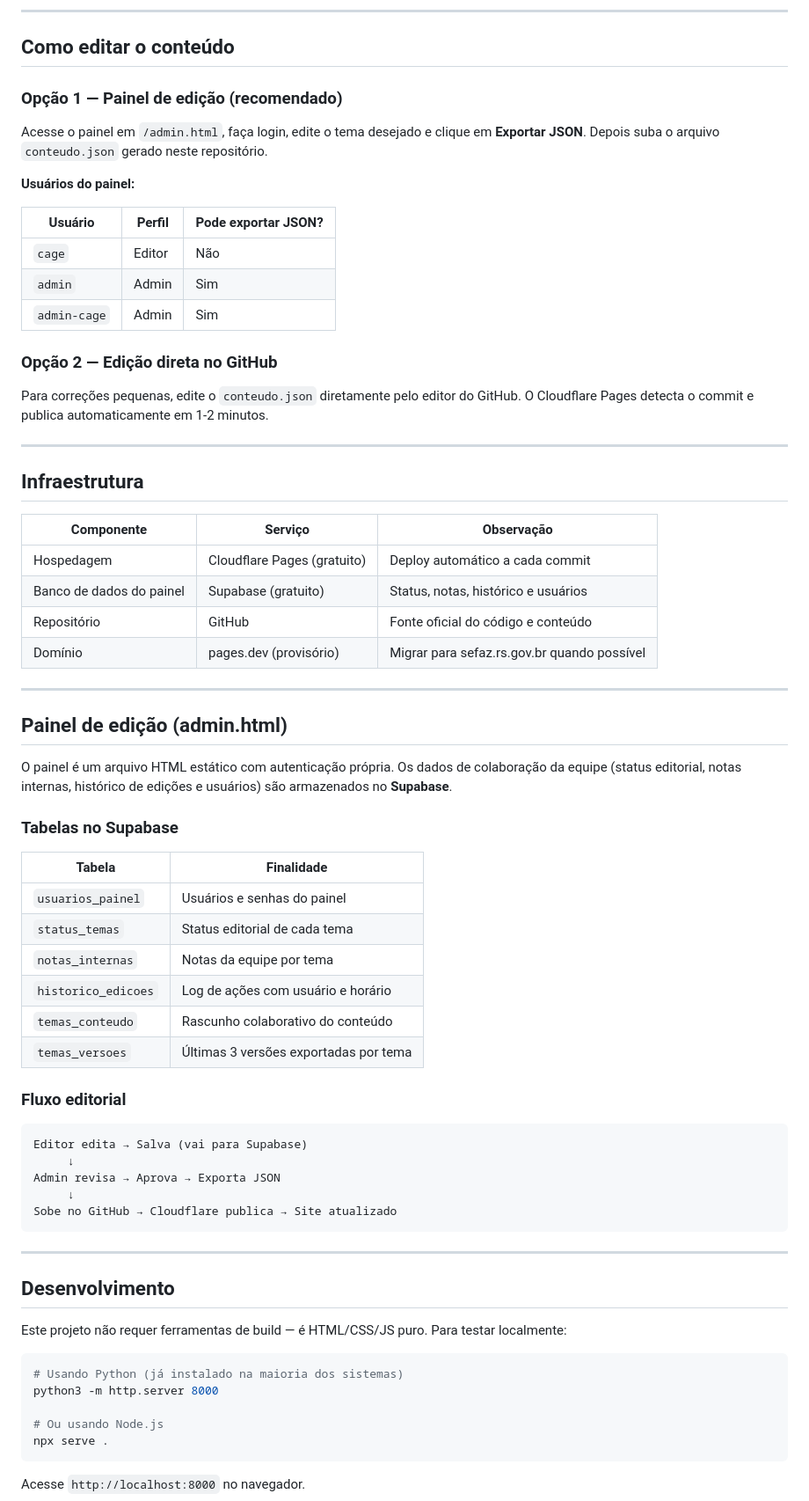
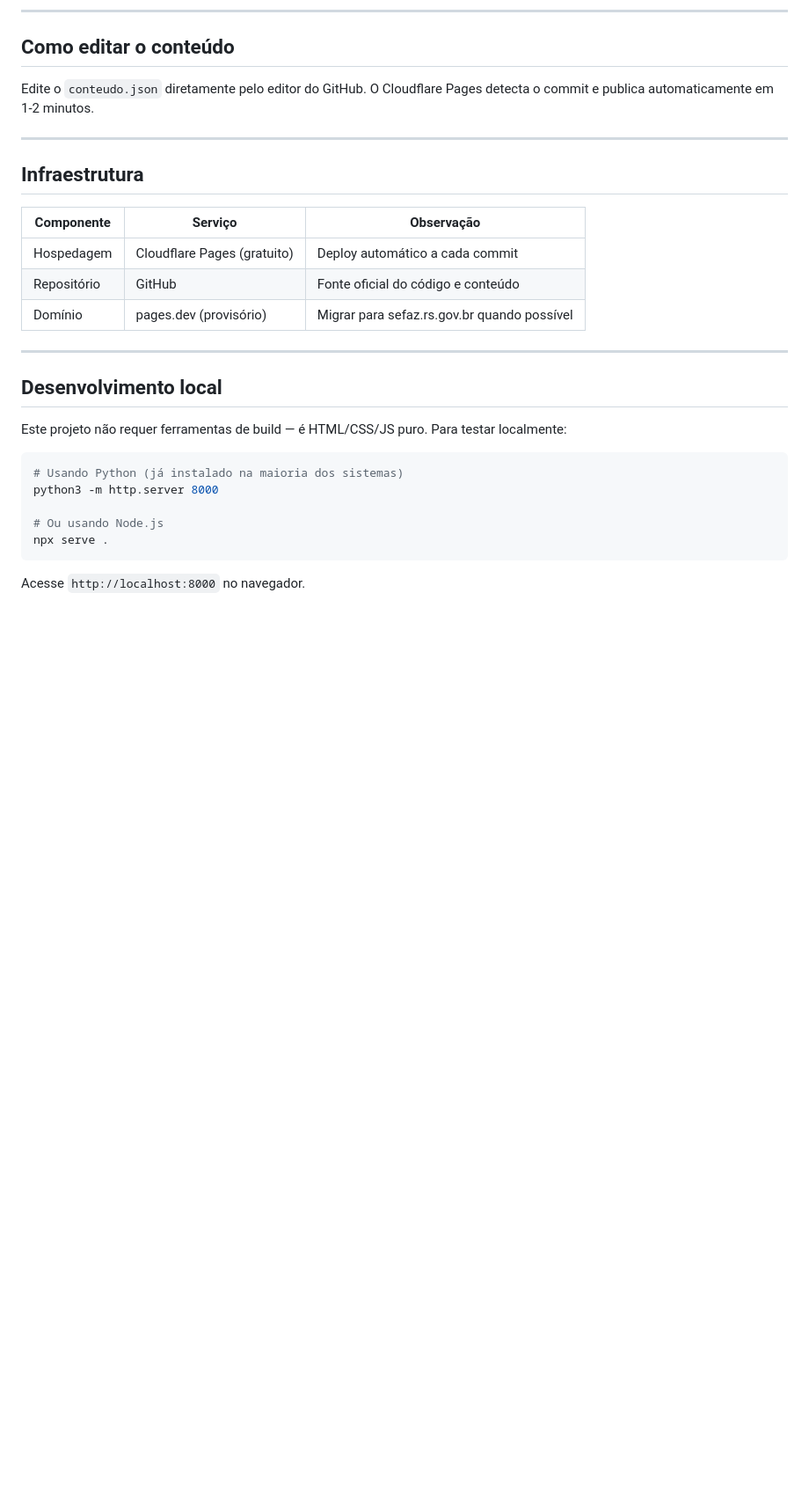
Before and after one commit to hernandorena-coder/manualdogestorpublicors, a Markdown page: README.md, the part around one of its changes. Shown at 88% size. Rendered like a GitHub page; blank space fills up the shorter version.

````diff
--- a/README.md
+++ b/README.md
@@ -95,21 +111,7 @@ Cada seção (`secoes`) contém um array de blocos (`conteudo`). Os tipos dispon
 
 ## Como editar o conteúdo
 
-### Opção 1 — Painel de edição (recomendado)
-
-Acesse o painel em `/admin.html`, faça login, edite o tema desejado e clique em **Exportar JSON**. Depois suba o arquivo `conteudo.json` gerado neste repositório.
-
-**Usuários do painel:**
-
-| Usuário | Perfil | Pode exportar JSON? |
-|---|---|---|
-| `cage` | Editor | Não |
-| `admin` | Admin | Sim |
-| `admin-cage` | Admin | Sim |
-
-### Opção 2 — Edição direta no GitHub
-
-Para correções pequenas, edite o `conteudo.json` diretamente pelo editor do GitHub. O Cloudflare Pages detecta o commit e publica automaticamente em 1-2 minutos.
+Edite o `conteudo.json` diretamente pelo editor do GitHub. O Cloudflare Pages detecta o commit e publica automaticamente em 1-2 minutos.
 
 ---
 
@@ -118,40 +120,12 @@ Para correções pequenas, edite o `conteudo.json` diretamente pelo editor do Gi
 | Componente | Serviço | Observação |
 |---|---|---|
 | Hospedagem | Cloudflare Pages (gratuito) | Deploy automático a cada commit |
-| Banco de dados do painel | Supabase (gratuito) | Status, notas, histórico e usuários |
 | Repositório | GitHub | Fonte oficial do código e conteúdo |
 | Domínio | pages.dev (provisório) | Migrar para sefaz.rs.gov.br quando possível |
 
 ---
 
-## Painel de edição (admin.html)
-
-O painel é um arquivo HTML estático com autenticação própria. Os dados de colaboração da equipe (status editorial, notas internas, histórico de edições e usuários) são armazenados no **Supabase**.
-
-### Tabelas no Supabase
-
-| Tabela | Finalidade |
-|---|---|
-| `usuarios_painel` | Usuários e senhas do painel |
-| `status_temas` | Status editorial de cada tema |
-| `notas_internas` | Notas da equipe por tema |
-| `historico_edicoes` | Log de ações com usuário e horário |
-| `temas_conteudo` | Rascunho colaborativo do conteúdo |
-| `temas_versoes` | Últimas 3 versões exportadas por tema |
-
-### Fluxo editorial
-
-```
-Editor edita → Salva (vai para Supabase)
-     ↓
-Admin revisa → Aprova → Exporta JSON
-     ↓
-Sobe no GitHub → Cloudflare publica → Site atualizado
-```
-
----
-
-## Desenvolvimento
+## Desenvolvimento local
 
 Este projeto não requer ferramentas de build — é HTML/CSS/JS puro. Para testar localmente:
 
````
Also changed, not shown: other parts of README.md (+22 -8 lines).
